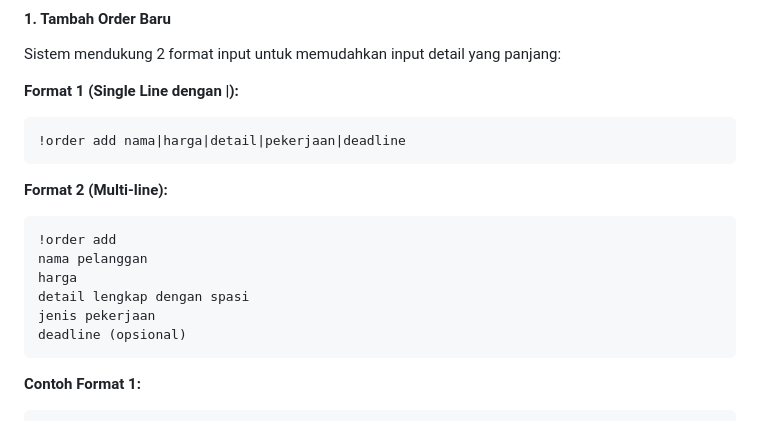
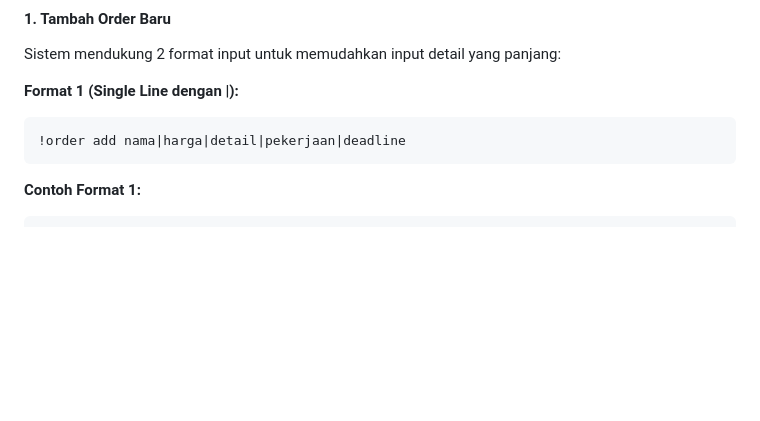
Before and after one commit to HizuFee/service, a Markdown page: README.md, the part around the change. Rendered like a GitHub page; blank space fills up the shorter version.

Commit message:
update order feature

````diff
--- a/README.md
+++ b/README.md
@@ -170,16 +170,6 @@ Sistem mendukung 2 format input untuk memudahkan input detail yang panjang:
 **Format 1 (Single Line dengan |):**
 ```
 !order add nama|harga|detail|pekerjaan|deadline
-```
-
-**Format 2 (Multi-line):**
-```
-!order add
-nama pelanggan
-harga
-detail lengkap dengan spasi
-jenis pekerjaan
-deadline (opsional)
 ```
 
 **Contoh Format 1:**
````
